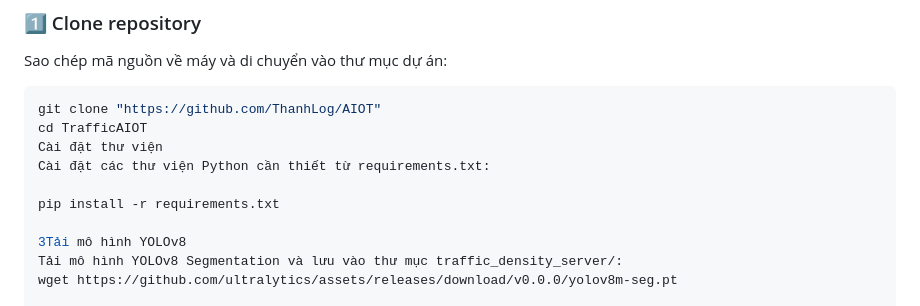
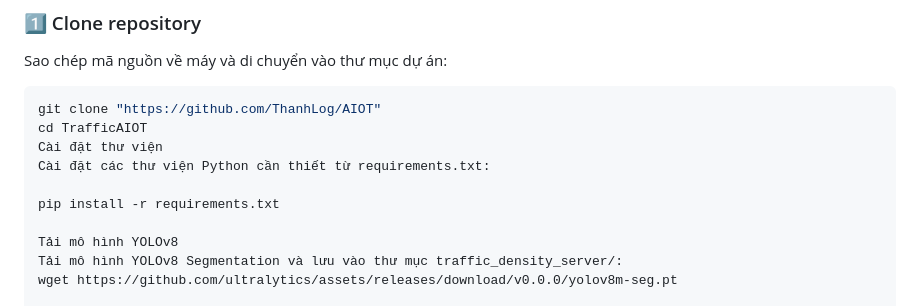
Before and after one commit to lanh240224/Nhom3_AIOT_CNTT1603, a Markdown page: README.md, the part around the change. GitHub-like rendering.

```diff
--- a/README.md
+++ b/README.md
@@ -124,7 +124,7 @@ Cài đặt các thư viện Python cần thiết từ requirements.txt:
 
 pip install -r requirements.txt
 
-3Tải mô hình YOLOv8
+Tải mô hình YOLOv8
 Tải mô hình YOLOv8 Segmentation và lưu vào thư mục traffic_density_server/:
 wget https://github.com/ultralytics/assets/releases/download/v0.0.0/yolov8m-seg.pt
 
```
